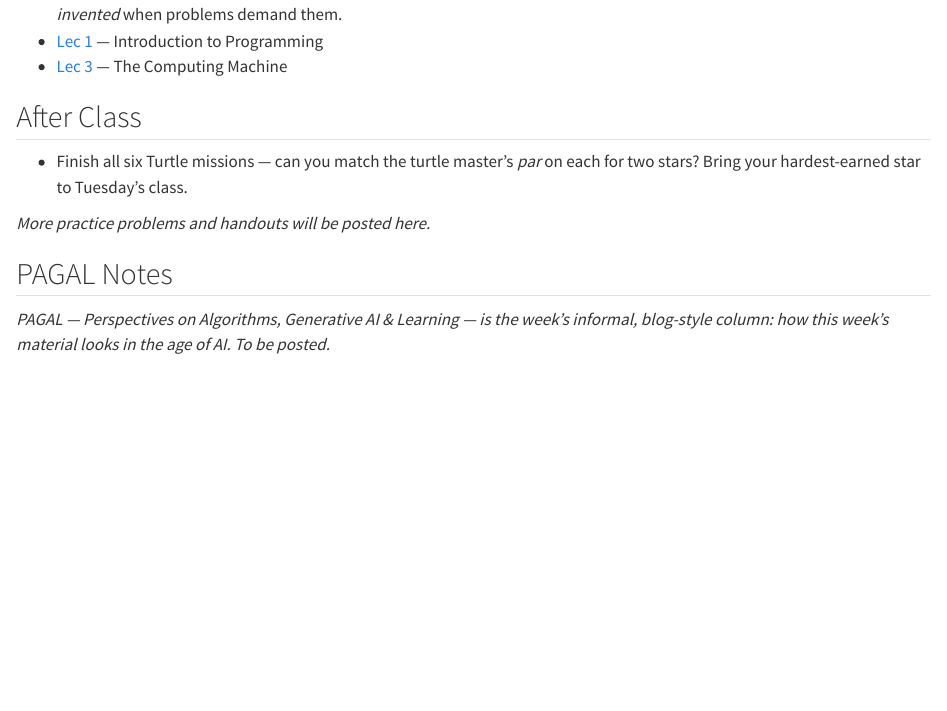
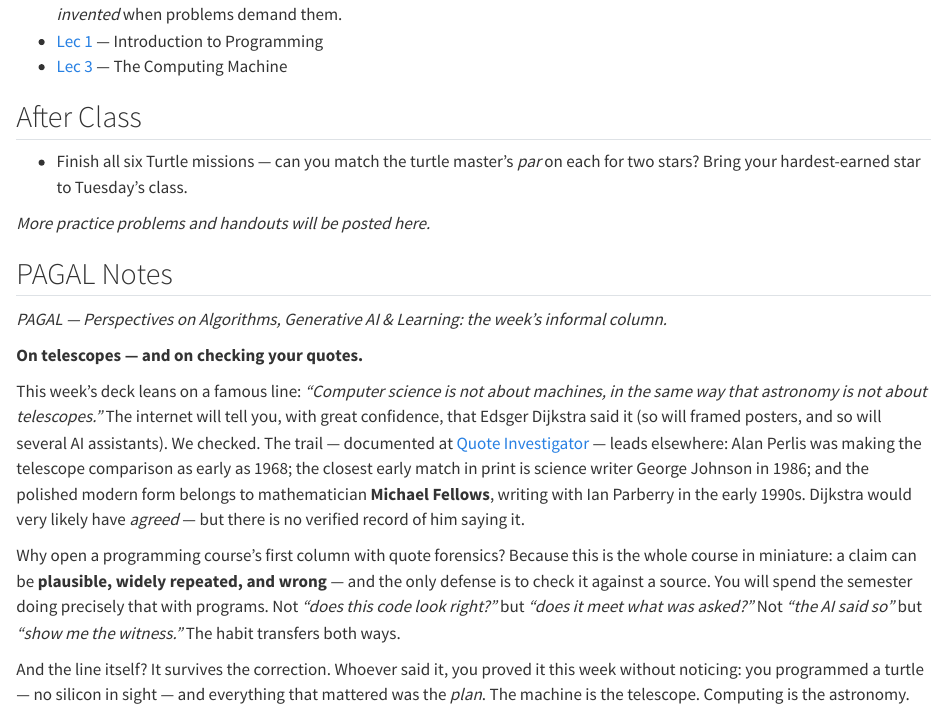
Before and after one commit to acads-iit-jammu/CS-1-01-MO-F26-DHAVALA, a Quarto document (weeks/w01.qmd): the page in a window 1100 px wide, from 370 px down. Rendered offline with R 4.5, knitr and Pandoc in place of Quarto, with nearby package versions.

Commit message:
W01 PAGAL note: quote forensics on the telescope line; fix deck attribution
Co-Authored-By: Claude Fable 5 <noreply@anthropic.com>

```diff
--- a/weeks/w01.qmd
+++ b/weeks/w01.qmd
@@ -23,4 +23,12 @@
 
 ## PAGAL Notes
 
-*PAGAL — Perspectives on Algorithms, Generative AI & Learning — is the week's informal, blog-style column: how this week's material looks in the age of AI. To be posted.*
+*PAGAL — Perspectives on Algorithms, Generative AI & Learning: the week's informal column.*
+
+**On telescopes — and on checking your quotes.**
+
+This week's deck leans on a famous line: *"Computer science is not about machines, in the same way that astronomy is not about telescopes."* The internet will tell you, with great confidence, that Edsger Dijkstra said it (so will framed posters, and so will several AI assistants). We checked. The trail — documented at [Quote Investigator](https://quoteinvestigator.com/2021/04/02/computer-science/) — leads elsewhere: Alan Perlis was making the telescope comparison as early as 1968; the closest early match in print is science writer George Johnson in 1986; and the polished modern form belongs to mathematician **Michael Fellows**, writing with Ian Parberry in the early 1990s. Dijkstra would very likely have *agreed* — but there is no verified record of him saying it.
+
+Why open a programming course's first column with quote forensics? Because this is the whole course in miniature: a claim can be **plausible, widely repeated, and wrong** — and the only defense is to check it against a source. You will spend the semester doing precisely that with programs. Not *"does this code look right?"* but *"does it meet what was asked?"* Not *"the AI said so"* but *"show me the witness."* The habit transfers both ways.
+
+And the line itself? It survives the correction. Whoever said it, you proved it this week without noticing: you programmed a turtle — no silicon in sight — and everything that mattered was the *plan*. The machine is the telescope. Computing is the astronomy.
```
Also changed, not shown: materials/w01-deck-01-logistics.html.
